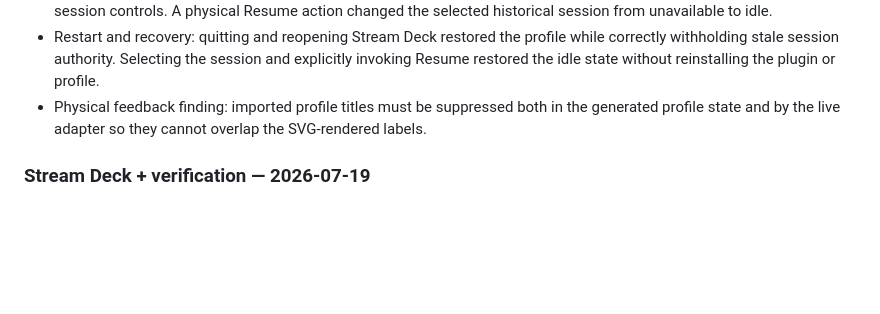
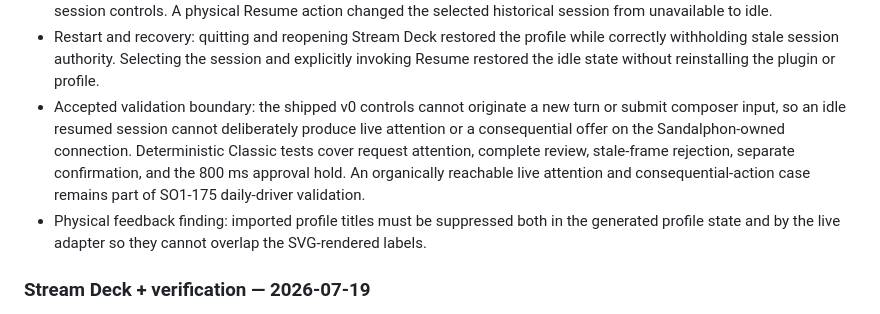
Before and after one commit to so1omon563/sandalphon, a Markdown page: docs/development.md, the part around the change. Rendered like a GitHub page; blank space fills up the shorter version.

Commit message:
Document Classic validation boundary

```diff
--- a/docs/development.md
+++ b/docs/development.md
@@ -68,6 +68,13 @@ Do not claim Classic 15 or Stream Deck + behavior from a build alone.
   while correctly withholding stale session authority. Selecting the session
   and explicitly invoking Resume restored the idle state without reinstalling
   the plugin or profile.
+- Accepted validation boundary: the shipped v0 controls cannot originate a new
+  turn or submit composer input, so an idle resumed session cannot deliberately
+  produce live attention or a consequential offer on the Sandalphon-owned
+  connection. Deterministic Classic tests cover request attention, complete
+  review, stale-frame rejection, separate confirmation, and the 800 ms approval
+  hold. An organically reachable live attention and consequential-action case
+  remains part of SO1-175 daily-driver validation.
 - Physical feedback finding: imported profile titles must be suppressed both in
   the generated profile state and by the live adapter so they cannot overlap the
   SVG-rendered labels.
```
